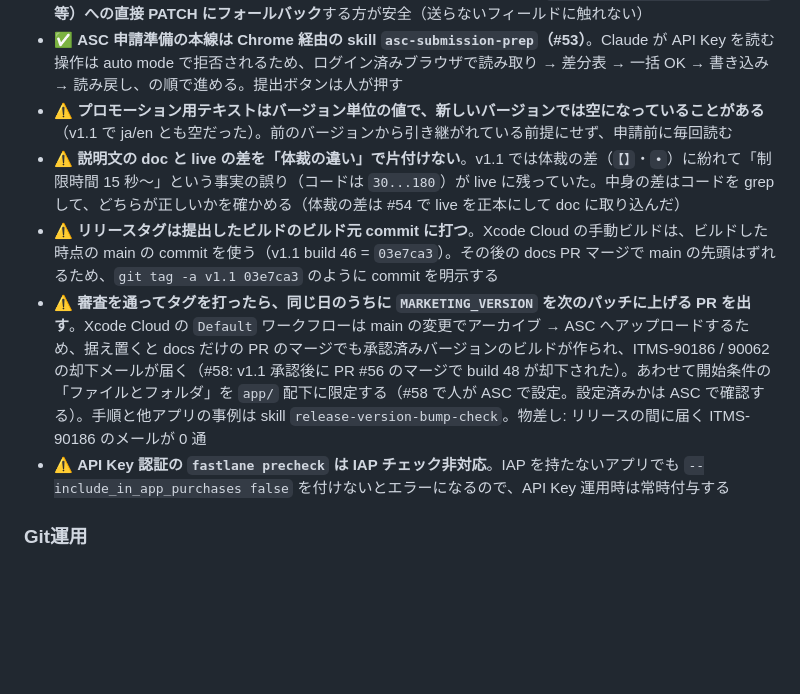
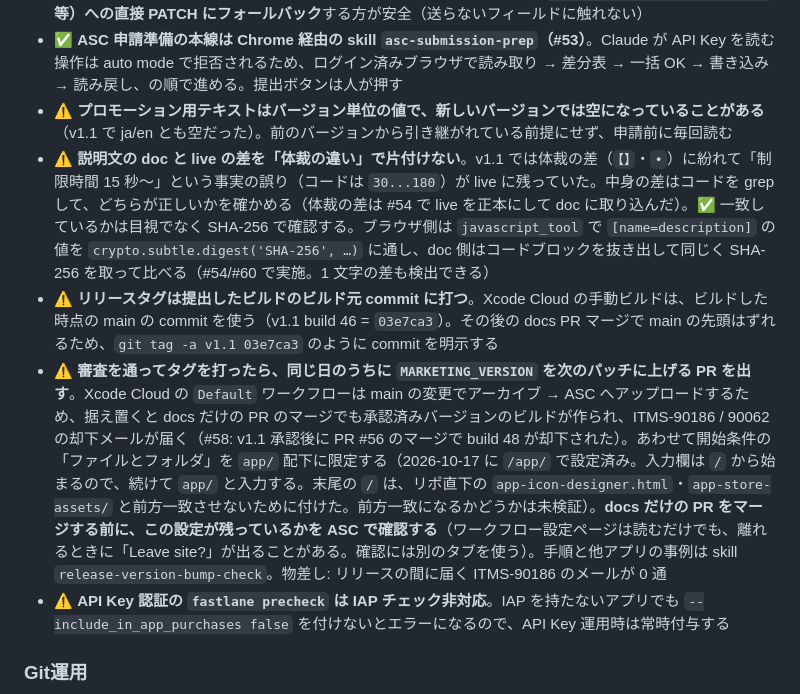
Before and after one commit to es0612/BubblePopGame, a Markdown page: CLAUDE.md, the part around the change. Drawn GitHub-style; blank space fills up the shorter version.

Commit message:
docs: Xcode Cloud 開始条件の設定値と live 照合の SHA-256 手順を CLAUDE.md に追記 (toward #58)
- 開始条件「ファイルとフォルダ」を 2026-10-17 に /app/ で設定した事実と、docs だけの PR をマージする前に設定を確認する手順
- 説明文の doc と live の一致を SHA-256 で確認する手順（#54/#60）

Co-Authored-By: Claude Opus 5.5 <noreply@anthropic.com>
Claude-Session: https://claude.ai/code/session_01R3b3UESkx71rAiazW4hYr3

```diff
--- a/CLAUDE.md
+++ b/CLAUDE.md
@@ -147,9 +147,9 @@ app/BubblePopGame/
 - ⚠️ **`fastlane deliver download_metadata` が HTTP を 1 本も発行せず silent exit 0 する環境故障が起きうる**（brew upgrade / `--verbose` / sandbox 無効化でも再現。同じ認証の `precheck` は正常＝`deliver` 固有）。この症状なら深追いせず、変更フィールドが少なければ **ASC API（`appStoreVersionLocalizations` 等）への直接 PATCH にフォールバック**する方が安全（送らないフィールドに触れない）
 - ✅ **ASC 申請準備の本線は Chrome 経由の skill `asc-submission-prep`（#53）**。Claude が API Key を読む操作は auto mode で拒否されるため、ログイン済みブラウザで読み取り → 差分表 → 一括 OK → 書き込み → 読み戻し、の順で進める。提出ボタンは人が押す
 - ⚠️ **プロモーション用テキストはバージョン単位の値で、新しいバージョンでは空になっていることがある**（v1.1 で ja/en とも空だった）。前のバージョンから引き継がれている前提にせず、申請前に毎回読む
-- ⚠️ **説明文の doc と live の差を「体裁の違い」で片付けない**。v1.1 では体裁の差（`【】`・`•`）に紛れて「制限時間 15 秒〜」という事実の誤り（コードは `30...180`）が live に残っていた。中身の差はコードを grep して、どちらが正しいかを確かめる（体裁の差は #54 で live を正本にして doc に取り込んだ）
+- ⚠️ **説明文の doc と live の差を「体裁の違い」で片付けない**。v1.1 では体裁の差（`【】`・`•`）に紛れて「制限時間 15 秒〜」という事実の誤り（コードは `30...180`）が live に残っていた。中身の差はコードを grep して、どちらが正しいかを確かめる（体裁の差は #54 で live を正本にして doc に取り込んだ）。✅ 一致しているかは目視でなく SHA-256 で確認する。ブラウザ側は `javascript_tool` で `[name=description]` の値を `crypto.subtle.digest('SHA-256', …)` に通し、doc 側はコードブロックを抜き出して同じく SHA-256 を取って比べる（#54/#60 で実施。1 文字の差も検出できる）
 - ⚠️ **リリースタグは提出したビルドのビルド元 commit に打つ**。Xcode Cloud の手動ビルドは、ビルドした時点の main の commit を使う（v1.1 build 46 = `03e7ca3`）。その後の docs PR マージで main の先頭はずれるため、`git tag -a v1.1 03e7ca3` のように commit を明示する
-- ⚠️ **審査を通ってタグを打ったら、同じ日のうちに `MARKETING_VERSION` を次のパッチに上げる PR を出す**。Xcode Cloud の `Default` ワークフローは main の変更でアーカイブ → ASC へアップロードするため、据え置くと docs だけの PR のマージでも承認済みバージョンのビルドが作られ、ITMS-90186 / 90062 の却下メールが届く（#58: v1.1 承認後に PR #56 のマージで build 48 が却下された）。あわせて開始条件の「ファイルとフォルダ」を `app/` 配下に限定する（#58 で人が ASC で設定。設定済みかは ASC で確認する）。手順と他アプリの事例は skill `release-version-bump-check`。物差し: リリースの間に届く ITMS-90186 のメールが 0 通
+- ⚠️ **審査を通ってタグを打ったら、同じ日のうちに `MARKETING_VERSION` を次のパッチに上げる PR を出す**。Xcode Cloud の `Default` ワークフローは main の変更でアーカイブ → ASC へアップロードするため、据え置くと docs だけの PR のマージでも承認済みバージョンのビルドが作られ、ITMS-90186 / 90062 の却下メールが届く（#58: v1.1 承認後に PR #56 のマージで build 48 が却下された）。あわせて開始条件の「ファイルとフォルダ」を `app/` 配下に限定する（2026-10-17 に `/app/` で設定済み。入力欄は `/` から始まるので、続けて `app/` と入力する。末尾の `/` は、リポ直下の `app-icon-designer.html`・`app-store-assets/` と前方一致させないために付けた。前方一致になるかどうかは未検証）。**docs だけの PR をマージする前に、この設定が残っているかを ASC で確認する**（ワークフロー設定ページは読むだけでも、離れるときに「Leave site?」が出ることがある。確認には別のタブを使う）。手順と他アプリの事例は skill `release-version-bump-check`。物差し: リリースの間に届く ITMS-90186 のメールが 0 通
 - ⚠️ **API Key 認証の `fastlane precheck` は IAP チェック非対応**。IAP を持たないアプリでも `--include_in_app_purchases false` を付けないとエラーになるので、API Key 運用時は常時付与する
 
 ### Git運用
```
